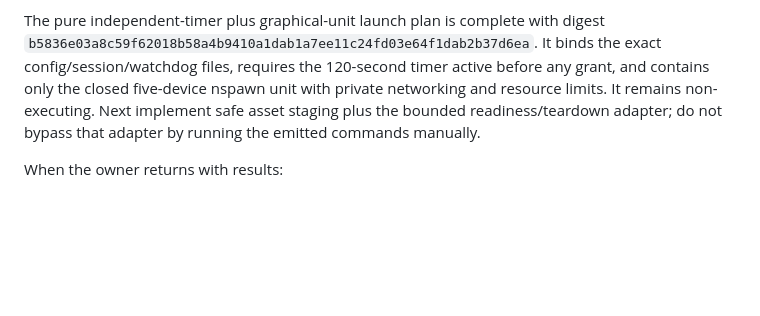
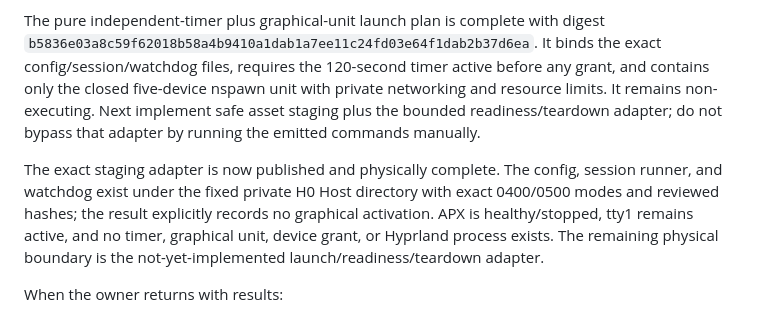
Before and after one commit to Andre212004/apx, a Markdown page: CURRENT_HANDOFF.md, the part around the change. Rendered like a GitHub page; blank space fills up the shorter version.

```diff
--- a/CURRENT_HANDOFF.md
+++ b/CURRENT_HANDOFF.md
@@ -246,6 +246,13 @@ with private networking and resource limits. It remains non-executing. Next
 implement safe asset staging plus the bounded readiness/teardown adapter; do
 not bypass that adapter by running the emitted commands manually.
 
+The exact staging adapter is now published and physically complete. The config,
+session runner, and watchdog exist under the fixed private H0 Host directory
+with exact 0400/0500 modes and reviewed hashes; the result explicitly records
+no graphical activation. APX is healthy/stopped, tty1 remains active, and no
+timer, graphical unit, device grant, or Hyprland process exists. The remaining
+physical boundary is the not-yet-implemented launch/readiness/teardown adapter.
+
 When the owner returns with results:
 
 1. preserve the raw result outside Git if it contains secrets or unnecessary
```
Also changed, not shown: PROJECT_STATE.md (+7 -0 lines), docs/hyprland-h0-device-lease-and-config-2026-07-18.md (+18 -0 lines).
